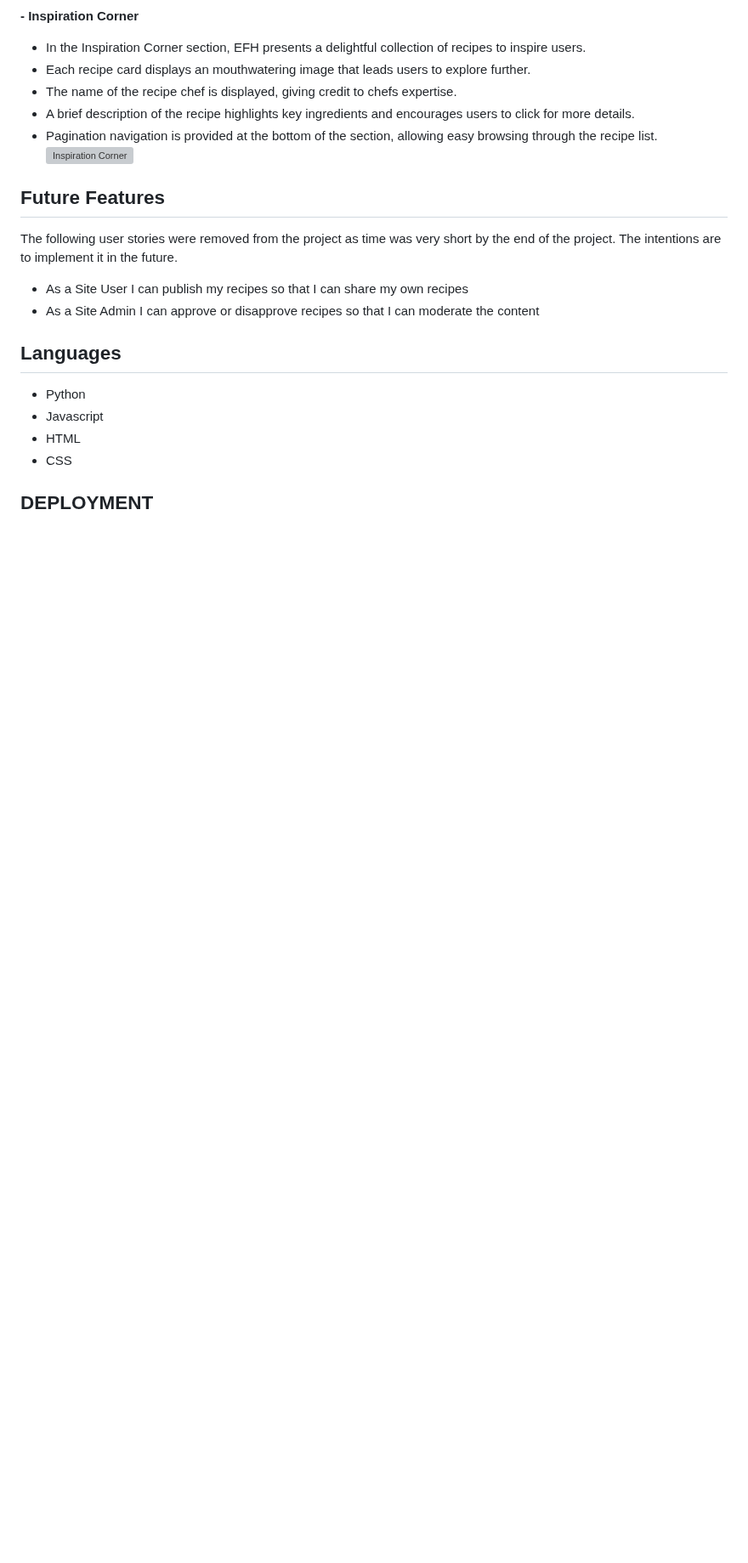
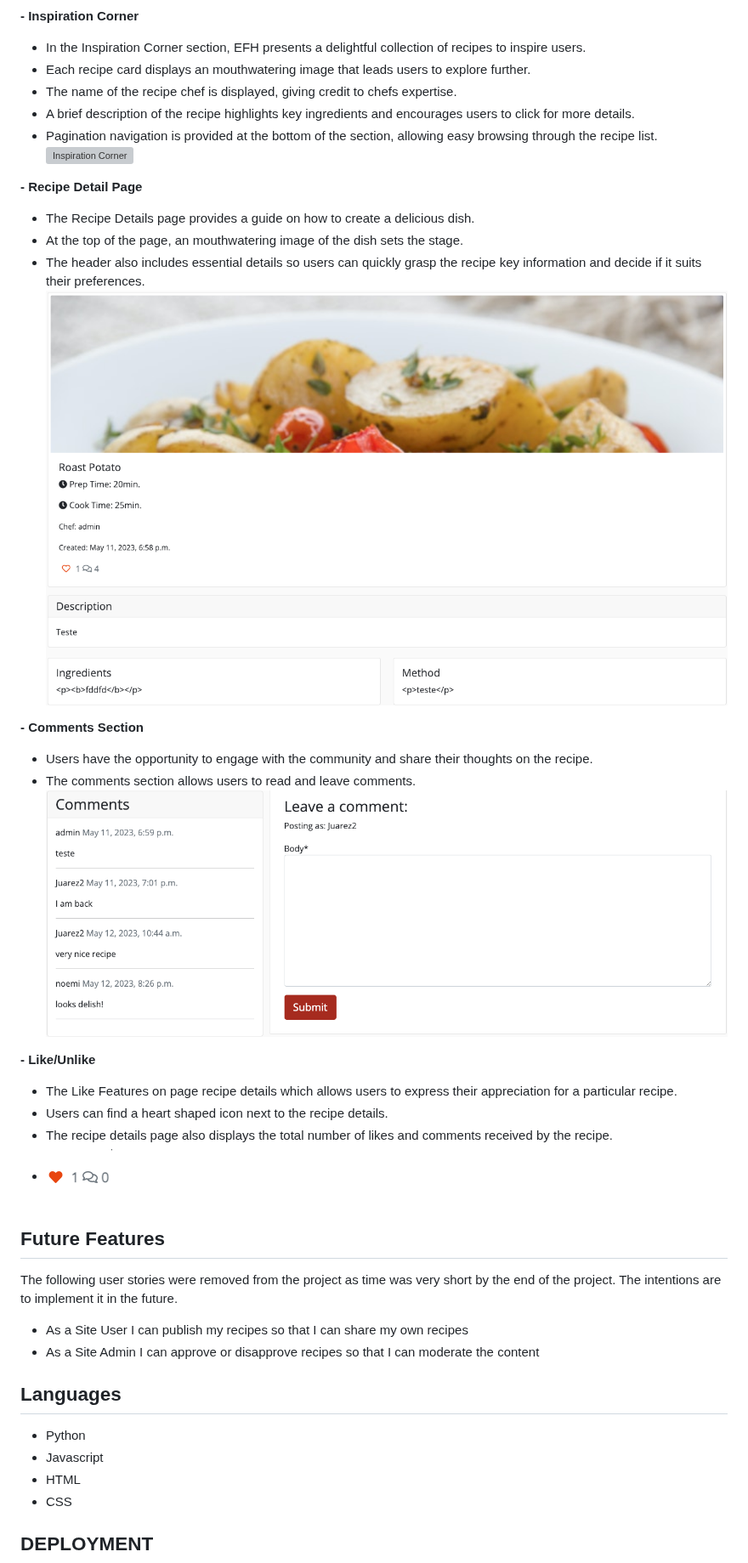
Before and after one commit to Marcosmgs/EFH-CommunityProject, a Markdown page: README.md, the part around the change. Shown at 85% size. Rendered like a GitHub page; blank space fills up the shorter version; grey boxes are pictures that could not be loaded.

Commit message:
Created Recipe details, Comments & Likes features content

```diff
--- a/README.md
+++ b/README.md
@@ -178,6 +178,37 @@ Entity relationship diagram was created using [Lucid Chart](https://www.lucidcha
 * Pagination navigation is provided at the bottom of the section, allowing easy browsing through the recipe list.
 ![Inspiration Corner](Docs/Readme_images/features/inspiration_corner.png)
 
+**- Recipe Detail Page**
+* The Recipe Details page provides a guide on how to create a delicious dish.
+* At the top of the page, an mouthwatering image of the dish sets the stage.
+* The header also includes essential details so users can quickly grasp the recipe key information and decide if it suits their preferences.
+![Recipe Home Page Details](Docs/Readme_images/features/recipe_details.png)
+
+**- Comments Section**
+* Users have the opportunity to engage with the community and share their thoughts on the recipe.
+* The comments section allows users to read and leave comments.
+![Comments Section](Docs/Readme_images/features/recipes_comments.png)
+
+**- Like/Unlike**
+
+* The Like Features on page recipe details which allows users to express their appreciation for a particular recipe.
+* Users can find a heart shaped icon next to the recipe details.
+* The recipe details page also displays the total number of likes and comments received by the recipe.
+* ![Like and Unlike](Docs/Readme_images/features/like_and_comment_feature.png)
+
+
+
+
+
+
+
+
+
+
+
+
+
+
 
 
 
```
